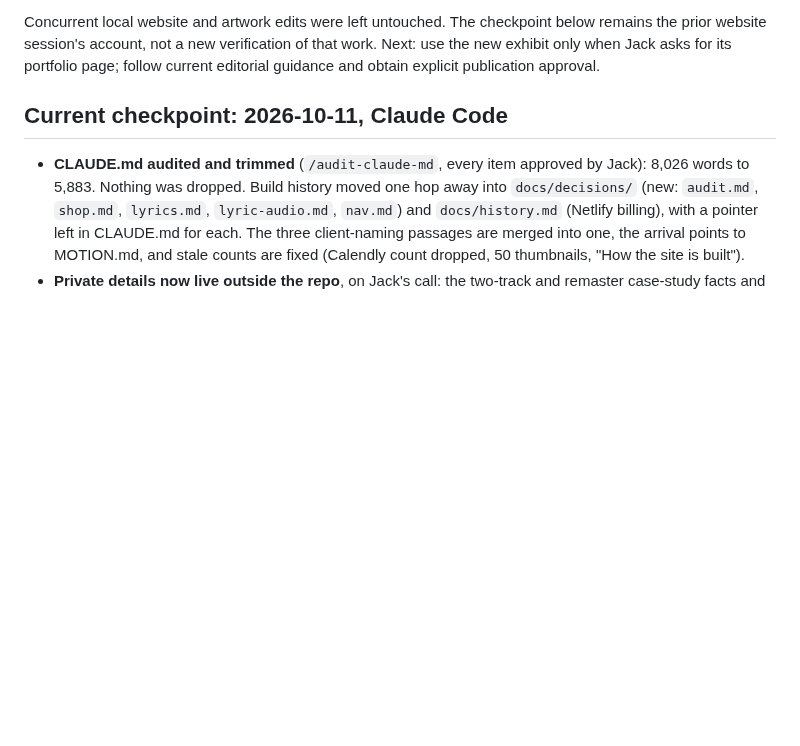
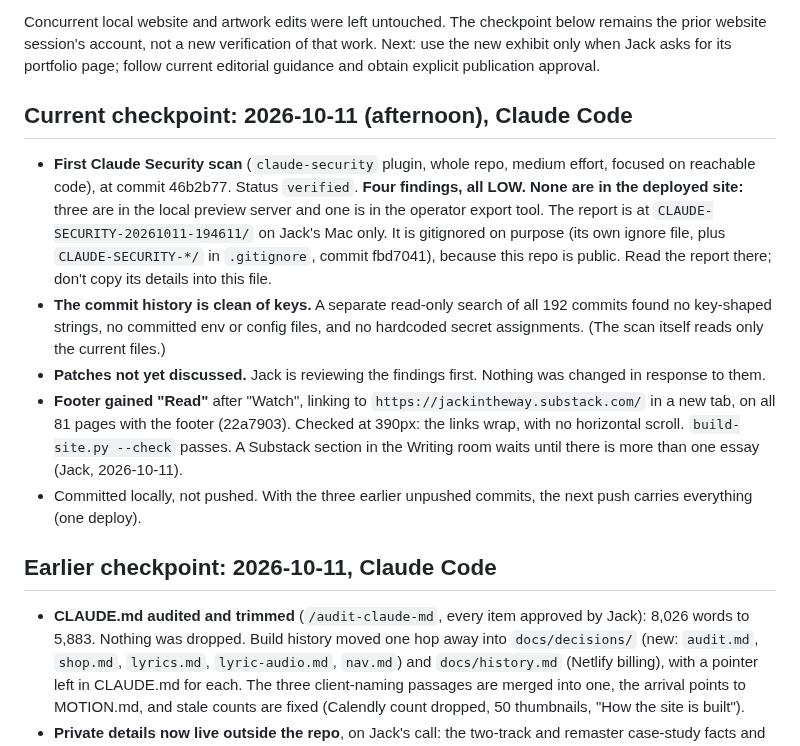
Before and after one commit to jackintheway/jackrome-work, a Markdown page: HANDOFF.md, the part around the change. Rendered like a GitHub page; blank space fills up the shorter version.

Commit message:
Handoff: first security scan, history check, footer Read link
Co-Authored-By: Claude Opus 5.5 <noreply@anthropic.com>

```diff
--- a/HANDOFF.md
+++ b/HANDOFF.md
@@ -100,7 +100,15 @@ below remains the prior website session's account, not a new verification of
 that work. Next: use the new exhibit only when Jack asks for its portfolio page;
 follow current editorial guidance and obtain explicit publication approval.
 
-## Current checkpoint: 2026-10-11, Claude Code
+## Current checkpoint: 2026-10-11 (afternoon), Claude Code
+
+- **First Claude Security scan** (`claude-security` plugin, whole repo, medium effort, focused on reachable code), at commit 46b2b77. Status `verified`. **Four findings, all LOW. None are in the deployed site:** three are in the local preview server and one is in the operator export tool. The report is at `CLAUDE-SECURITY-20261011-194611/` on Jack's Mac only. It is gitignored on purpose (its own ignore file, plus `CLAUDE-SECURITY-*/` in `.gitignore`, commit fbd7041), because this repo is public. Read the report there; don't copy its details into this file.
+- **The commit history is clean of keys.** A separate read-only search of all 192 commits found no key-shaped strings, no committed env or config files, and no hardcoded secret assignments. (The scan itself reads only the current files.)
+- **Patches not yet discussed.** Jack is reviewing the findings first. Nothing was changed in response to them.
+- **Footer gained "Read"** after "Watch", linking to `https://jackintheway.substack.com/` in a new tab, on all 81 pages with the footer (22a7903). Checked at 390px: the links wrap, with no horizontal scroll. `build-site.py --check` passes. A Substack section in the Writing room waits until there is more than one essay (Jack, 2026-10-11).
+- Committed locally, not pushed. With the three earlier unpushed commits, the next push carries everything (one deploy).
+
+## Earlier checkpoint: 2026-10-11, Claude Code
 
 - **CLAUDE.md audited and trimmed** (`/audit-claude-md`, every item approved by Jack): 8,026 words to 5,883. Nothing was dropped. Build history moved one hop away into `docs/decisions/` (new: `audit.md`, `shop.md`, `lyrics.md`, `lyric-audio.md`, `nav.md`) and `docs/history.md` (Netlify billing), with a pointer left in CLAUDE.md for each. The three client-naming passages are merged into one, the arrival points to MOTION.md, and stale counts are fixed (Calendly count dropped, 50 thumbnails, "How the site is built").
 - **Private details now live outside the repo**, on Jack's call: the two-track and remaster case-study facts and the mail-domain note are in `~/.claude/plans/jackrome-work-private-notes.md`. They remain in this public repo's Git history, and `docs/decisions/domains.md` still names the mail address; both are open questions for Jack.
```
